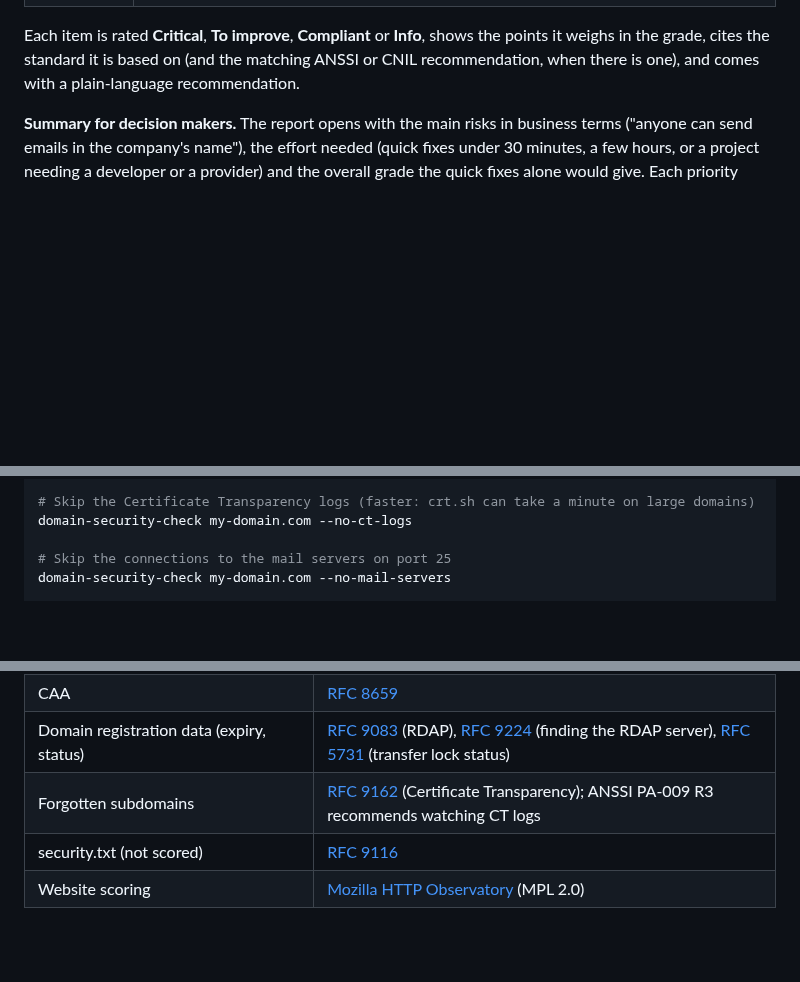
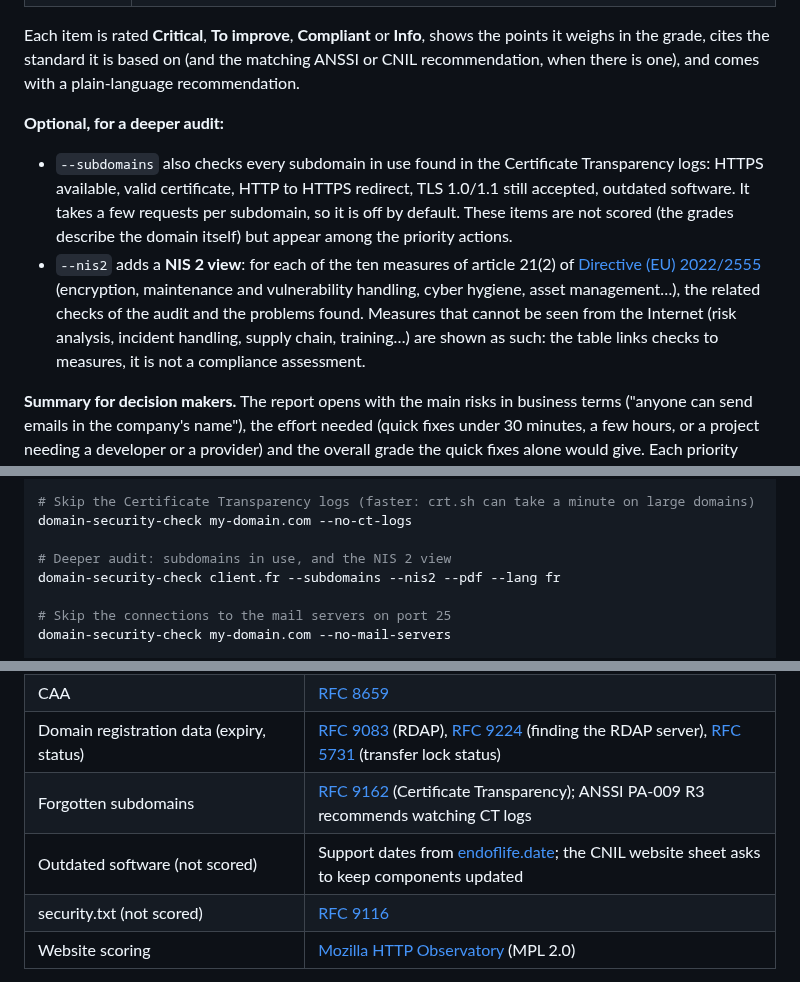
Before and after one commit to Ryarkhewas/domain-security-check, a Markdown page: README.md, 3 parts joined by grey strips. Rendered like a GitHub page; blank space fills up the shorter version.

```diff
--- a/README.md
+++ b/README.md
@@ -20,6 +20,10 @@ Example reports: [HTML](examples/demo_report.html) and [PDF](examples/demo_repor
 | **Domain & DNS** | DNSSEC (enabled, and consistent between the parent zone and the domain's keys), CAA (which certificate authorities may issue certificates), expiry date of the domain and transfer lock (from the registry, through RDAP), forgotten subdomains: names published in Certificate Transparency logs whose DNS record points to a resource that no longer exists (subdomain takeover) |
 
 Each item is rated **Critical**, **To improve**, **Compliant** or **Info**, shows the points it weighs in the grade, cites the standard it is based on (and the matching ANSSI or CNIL recommendation, when there is one), and comes with a plain-language recommendation.
+
+**Optional, for a deeper audit:**
+- `--subdomains` also checks every subdomain in use found in the Certificate Transparency logs: HTTPS available, valid certificate, HTTP to HTTPS redirect, TLS 1.0/1.1 still accepted, outdated software. It takes a few requests per subdomain, so it is off by default. These items are not scored (the grades describe the domain itself) but appear among the priority actions.
+- `--nis2` adds a **NIS 2 view**: for each of the ten measures of article 21(2) of [Directive (EU) 2022/2555](https://eur-lex.europa.eu/eli/dir/2022/2555/oj) (encryption, maintenance and vulnerability handling, cyber hygiene, asset management…), the related checks of the audit and the problems found. Measures that cannot be seen from the Internet (risk analysis, incident handling, supply chain, training…) are shown as such: the table links checks to measures, it is not a compliance assessment.
 
 **Summary for decision makers.** The report opens with the main risks in business terms ("anyone can send emails in the company's name"), the effort needed (quick fixes under 30 minutes, a few hours, or a project needing a developer or a provider) and the overall grade the quick fixes alone would give. Each priority action shows its impact and its effort, and the list starts with what pays off most for the least work.
 
@@ -79,6 +83,9 @@ domain-security-check client.fr --pdf --company "Your company" --logo logo.png -
 
 # Skip the Certificate Transparency logs (faster: crt.sh can take a minute on large domains)
 domain-security-check my-domain.com --no-ct-logs
+
+# Deeper audit: subdomains in use, and the NIS 2 view
+domain-security-check client.fr --subdomains --nis2 --pdf --lang fr
 
 # Skip the connections to the mail servers on port 25
 domain-security-check my-domain.com --no-mail-servers
@@ -161,6 +168,7 @@ Every check is based on a published standard or guide, cited under each item of
 | CAA | [RFC 8659](https://www.rfc-editor.org/rfc/rfc8659) |
 | Domain registration data (expiry, status) | [RFC 9083](https://www.rfc-editor.org/rfc/rfc9083) (RDAP), [RFC 9224](https://www.rfc-editor.org/rfc/rfc9224) (finding the RDAP server), [RFC 5731](https://www.rfc-editor.org/rfc/rfc5731#section-2.3) (transfer lock status) |
 | Forgotten subdomains | [RFC 9162](https://www.rfc-editor.org/rfc/rfc9162) (Certificate Transparency); ANSSI PA-009 R3 recommends watching CT logs |
+| Outdated software (not scored) | Support dates from [endoflife.date](https://endoflife.date/); the CNIL website sheet asks to keep components updated |
 | security.txt (not scored) | [RFC 9116](https://www.rfc-editor.org/rfc/rfc9116) |
 | Website scoring | [Mozilla HTTP Observatory](https://github.com/mdn/mdn-http-observatory) (MPL 2.0) |
 
```
Also changed, not shown: other parts of README.md (+8 -5 lines), CHANGELOG.md (+5 -0 lines), examples/preview.png, 4 other files.
